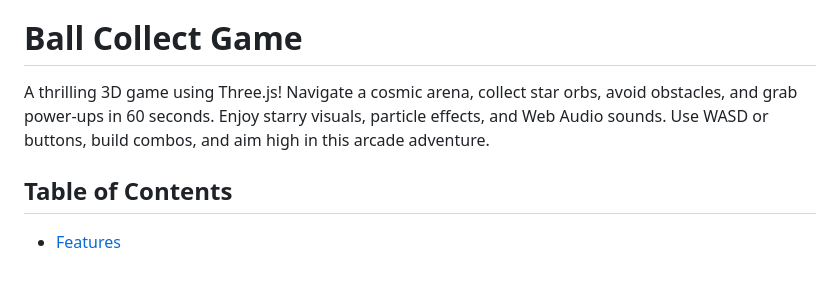
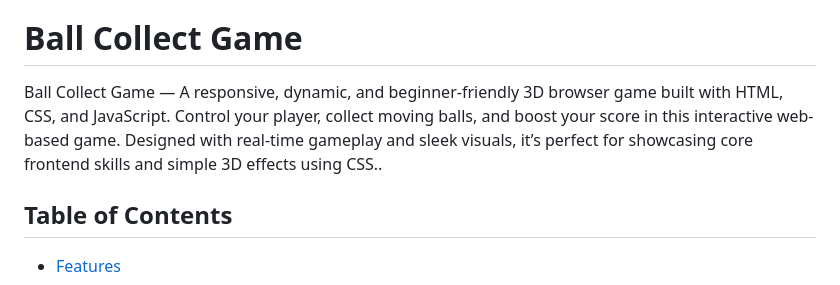
Before and after one commit to Madhuri-0607/Ball-collect-game, a Markdown page: README.md, the part around the change. Drawn GitHub-style.

```diff
--- a/README.md
+++ b/README.md
@@ -4,7 +4,8 @@ Control your player, collect moving balls, and boost your score in this interact
 
 # Ball Collect Game
 
-A thrilling 3D game using Three.js! Navigate a cosmic arena, collect star orbs, avoid obstacles, and grab power-ups in 60 seconds. Enjoy starry visuals, particle effects, and Web Audio sounds. Use WASD or buttons, build combos, and aim high in this arcade adventure.
+Ball Collect Game — A responsive, dynamic, and beginner-friendly 3D browser game built with HTML, CSS, and JavaScript.
+Control your player, collect moving balls, and boost your score in this interactive web-based game. Designed with real-time gameplay and sleek visuals, it’s perfect for showcasing core frontend skills and simple 3D effects using CSS..
 
 ## Table of Contents
 - [Features](#features)
```
